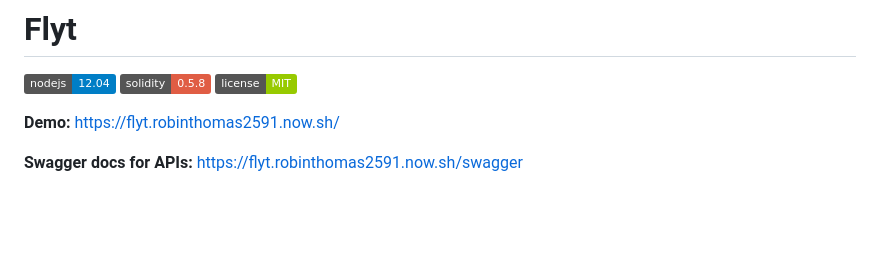
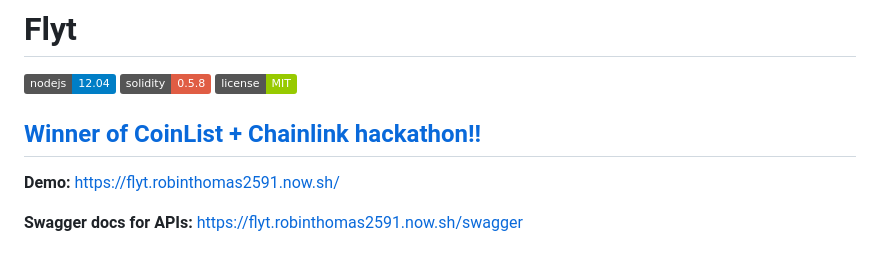
Before and after one commit to robin-thomas/flyt, a Markdown page: README.md, the part around the change. Rendered like a GitHub page; badges without logos; blank space fills up the shorter version.

```diff
--- a/README.md
+++ b/README.md
@@ -2,6 +2,8 @@
 ![](https://img.shields.io/badge/nodejs-12.04-blue.svg)
 ![](https://img.shields.io/badge/solidity-0.5.8-red)
 [![License](https://img.shields.io/badge/license-MIT-green.svg)](https://opensource.org/licenses/MIT)
+
+## [Winner of CoinList + Chainlink hackathon!!](https://blog.chain.link/winners-of-the-chainlink-virtual-hackathon/)
 
 **Demo:** https://flyt.robinthomas2591.now.sh/
 
```
